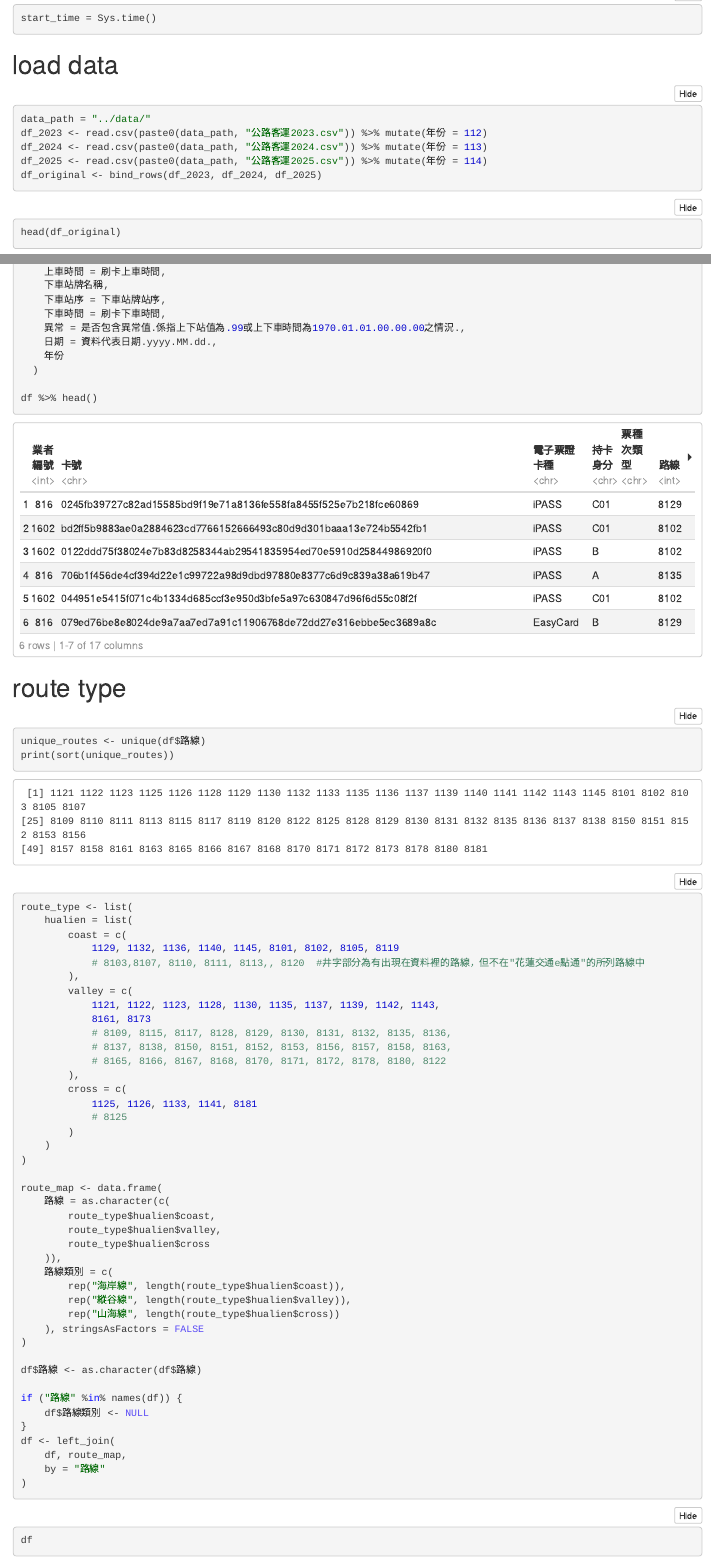
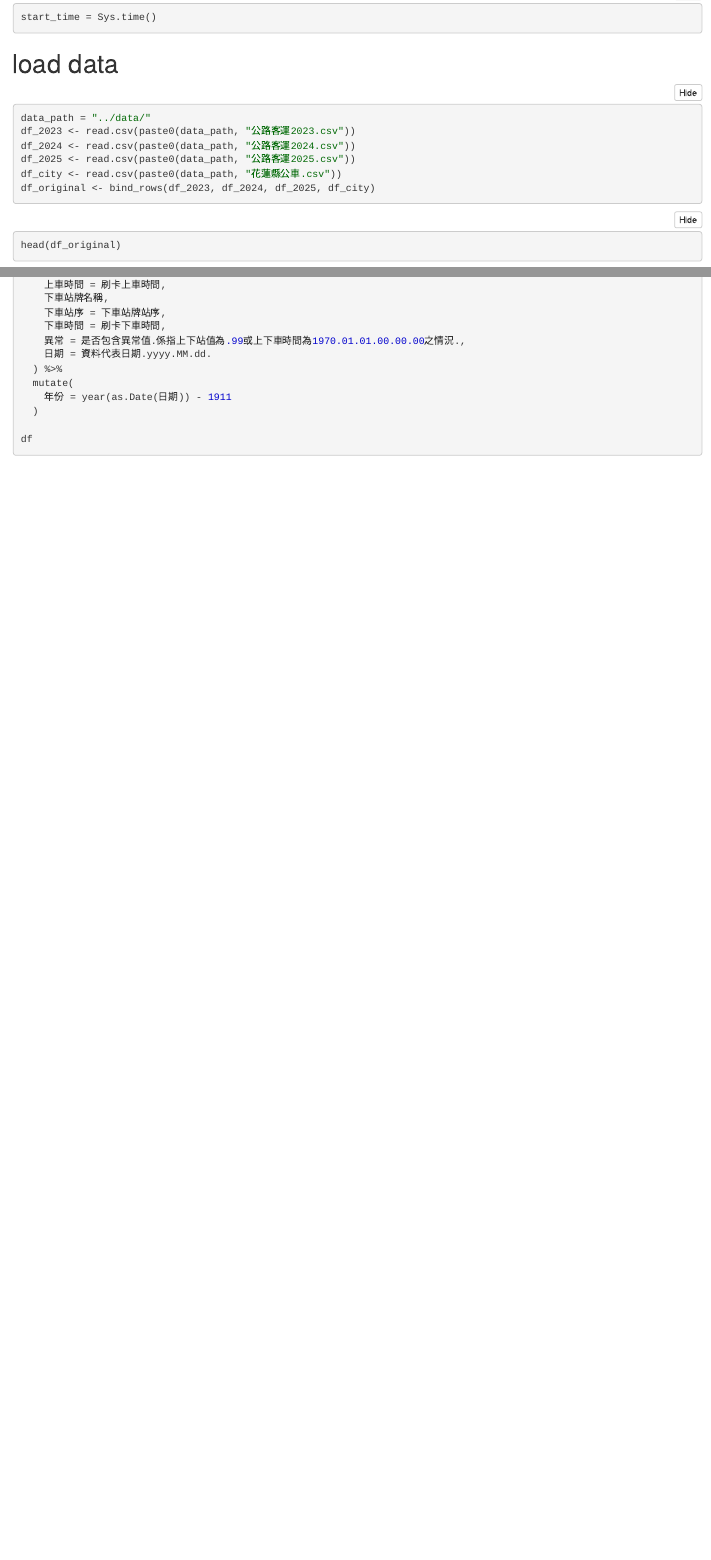
Before and after one commit to NDHU-Logistics-Management/115_Midterm-Report, an R Markdown document (交通觀光景點分析 + 鄉鎮際搭乘分析/Important Spots and Township Analysis for 115 Minterms.Rmd): the page in a window 1100 px wide, from 2130 px down before the commit and from 580 px down after it, so that both start at the same text, and a second part further down, joined at a grey line. The pictures show the output file 交通觀光景點分析 + 鄉鎮際搭乘分析/Important Spots and Township Analysis for 115 Minterms.nb.html that the author committed with the source, opened offline.

Commit message:
temp update

````diff
--- a/交通觀光景點分析 + 鄉鎮際搭乘分析/Important Spots and Township Analysis for 115 Minterms.Rmd
+++ b/交通觀光景點分析 + 鄉鎮際搭乘分析/Important Spots and Township Analysis for 115 Minterms.Rmd
@@ -31,10 +31,11 @@ start_time = Sys.time()
 # load data
 ```{r}
 data_path = "../data/"
-df_2023 <- read.csv(paste0(data_path, "公路客運2023.csv")) %>% mutate(年份 = 112)
-df_2024 <- read.csv(paste0(data_path, "公路客運2024.csv")) %>% mutate(年份 = 113)
-df_2025 <- read.csv(paste0(data_path, "公路客運2025.csv")) %>% mutate(年份 = 114)
-df_original <- bind_rows(df_2023, df_2024, df_2025)
+df_2023 <- read.csv(paste0(data_path, "公路客運2023.csv"))
+df_2024 <- read.csv(paste0(data_path, "公路客運2024.csv"))
+df_2025 <- read.csv(paste0(data_path, "公路客運2025.csv"))
+df_city <- read.csv(paste0(data_path, "花蓮縣公車.csv"))
+df_original <- bind_rows(df_2023, df_2024, df_2025, df_city)
 ```
 
 ```{r}
@@ -64,63 +65,12 @@ df = df_original %>%
     下車站序 = 下車站牌站序,
     下車時間 = 刷卡下車時間,
     異常 = 是否包含異常值.係指上下站值為.99或上下車時間為1970.01.01.00.00.00之情況.,
-    日期 = 資料代表日期.yyyy.MM.dd.,
-    年份
+    日期 = 資料代表日期.yyyy.MM.dd.
+  ) %>%
+  mutate(
+    年份 = year(as.Date(日期)) - 1911
   )
 
-df %>% head()
-```
-
-# route type
-```{r}
-unique_routes <- unique(df$路線)
-print(sort(unique_routes))
-
-route_type <- list(
-    hualien = list(
-        coast = c(
-            1129, 1132, 1136, 1140, 1145, 8101, 8102, 8105, 8119
-            # 8103,8107, 8110, 8111, 8113,, 8120  #井字部分為有出現在資料裡的路線，但不在"花蓮交通e點通"的所列路線中
-        ),
-        valley = c(
-            1121, 1122, 1123, 1128, 1130, 1135, 1137, 1139, 1142, 1143,
-            8161, 8173
-            # 8109, 8115, 8117, 8128, 8129, 8130, 8131, 8132, 8135, 8136,
-            # 8137, 8138, 8150, 8151, 8152, 8153, 8156, 8157, 8158, 8163,
-            # 8165, 8166, 8167, 8168, 8170, 8171, 8172, 8178, 8180, 8122
-        ),
-        cross = c(
-            1125, 1126, 1133, 1141, 8181
-            # 8125
-        )
-    )
-)
-
-route_map <- data.frame(
-    路線 = as.character(c(
-        route_type$hualien$coast,
-        route_type$hualien$valley,
-        route_type$hualien$cross
-    )),
-    路線類別 = c(
-        rep("海岸線", length(route_type$hualien$coast)),
-        rep("縱谷線", length(route_type$hualien$valley)),
-        rep("山海線", length(route_type$hualien$cross))
-    ), stringsAsFactors = FALSE
-)
-
-df$路線 <- as.character(df$路線)
-
-if ("路線" %in% names(df)) {
-    df$路線類別 <- NULL
-}
-df <- left_join(
-    df, route_map,
-    by = "路線"
-)
-```
-
-```{r}
 df
 ```
 
````
Also changed, not shown: 交通觀光景點分析 + 鄉鎮際搭乘分析/Important Spots and Township Analysis for 115 Minterms.nb.html.
